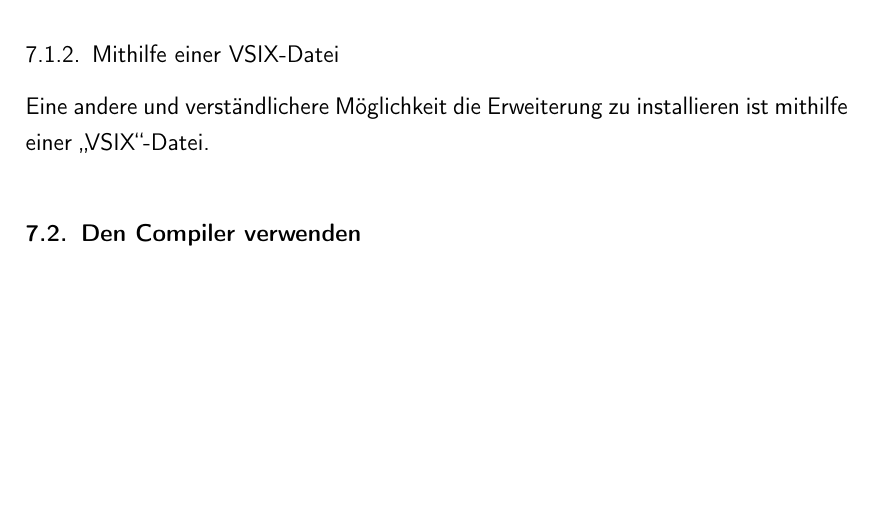
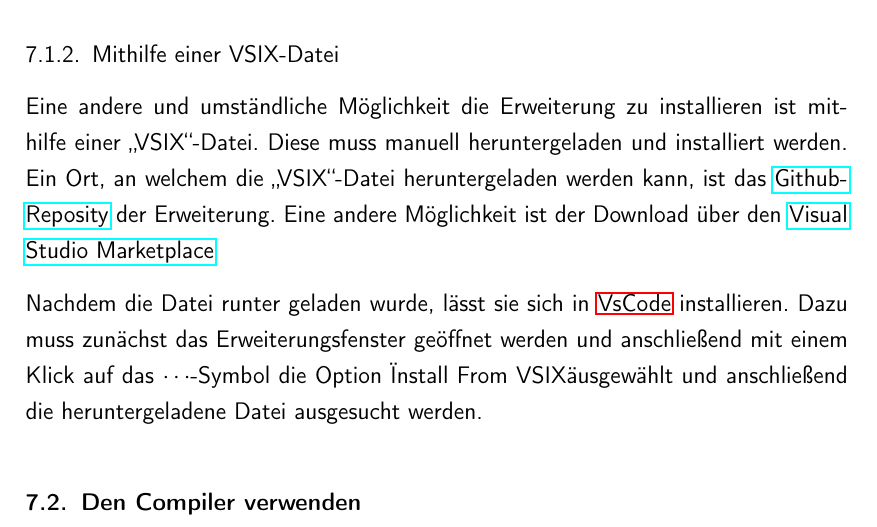
Before and after one commit to ZitronenSchrank/compiler_project, a LaTeX thesis (doc/latex/main.tex, which reads doc/latex/content/chapters/Funktionsweise_Anhand_eines_Beispieles.tex): part of page 42 of 45, cut so that both start at the same text, the shorter picture padded with empty space. Compiled offline with pdfLaTeX.

Commit message:
Install with VISX

```diff
--- a/doc/latex/content/chapters/Funktionsweise_Anhand_eines_Beispieles.tex
+++ b/doc/latex/content/chapters/Funktionsweise_Anhand_eines_Beispieles.tex
@@ -14,7 +14,9 @@ Nach der Auswahl des korrekten Suchergebnisses ist es dem Benutzer möglich die
 Falls der Nutzer nach der Installation der Erweiterung eine Datei mit der Endung \enquote{while} oder \enquote{loop} in \ac{vsc} öffnet, wird die Erweiterung automatisch aktiviert und der Programmcode entsprechend eingefärbt und der Nutzer beim Schreiben unterstützt.
 
 \subsection{Mithilfe einer VSIX-Datei}
-Eine andere und verständlichere Möglichkeit die Erweiterung zu installieren ist mithilfe einer \enquote{VSIX}-Datei.
+Eine andere und umständliche Möglichkeit die Erweiterung zu installieren ist mithilfe einer \enquote{VSIX}-Datei. Diese muss manuell heruntergeladen und installiert werden. Ein Ort, an welchem die \enquote{VSIX}-Datei heruntergeladen werden kann, ist das \href{https://github.com/ZitronenSchrank/While-Extension-VsCode}{Github-Reposity} der Erweiterung. Eine andere Möglichkeit ist der Download über den \href{https://marketplace.visualstudio.com/items?itemName=ZitronenSchrank.while-language-extension}{Visual Studio Marketplace}
+
+Nachdem die Datei runter geladen wurde, lässt sie sich in \ac{vsc} installieren. Dazu muss zunächst das Erweiterungsfenster geöffnet werden und anschließend mit einem Klick auf das $\cdots$-Symbol die Option "Install From VSIX" ausgewählt und anschließend die heruntergeladene Datei ausgesucht werden.
 
 
 \section{Den Compiler verwenden}
```
